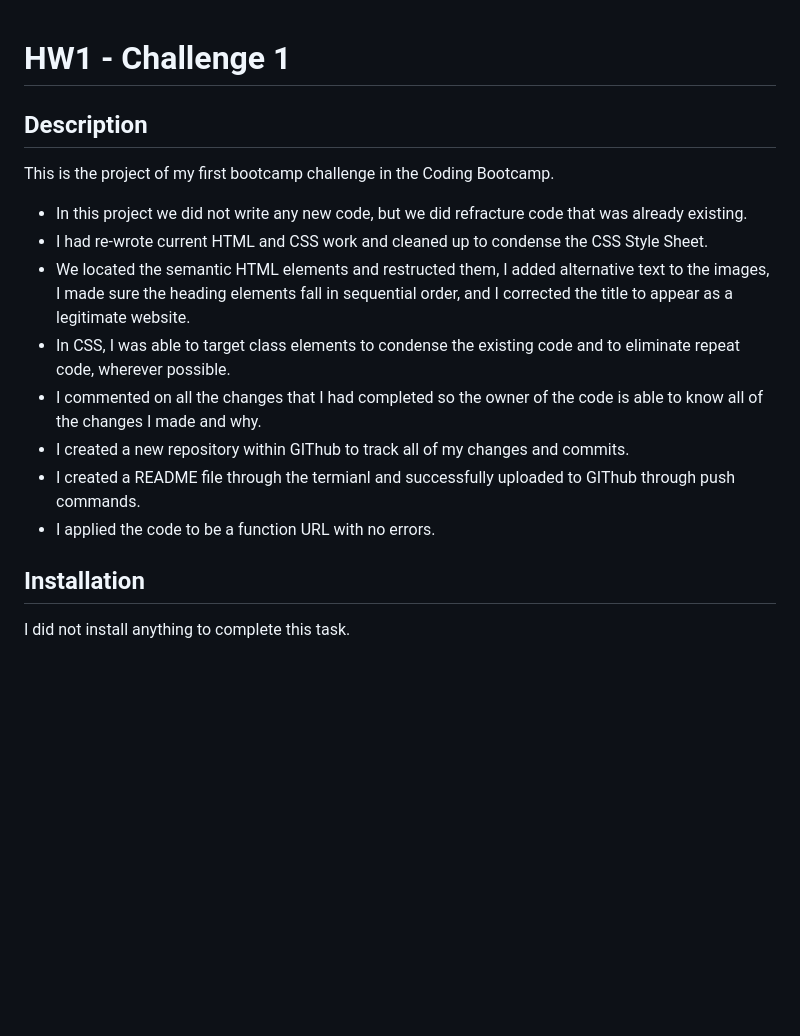
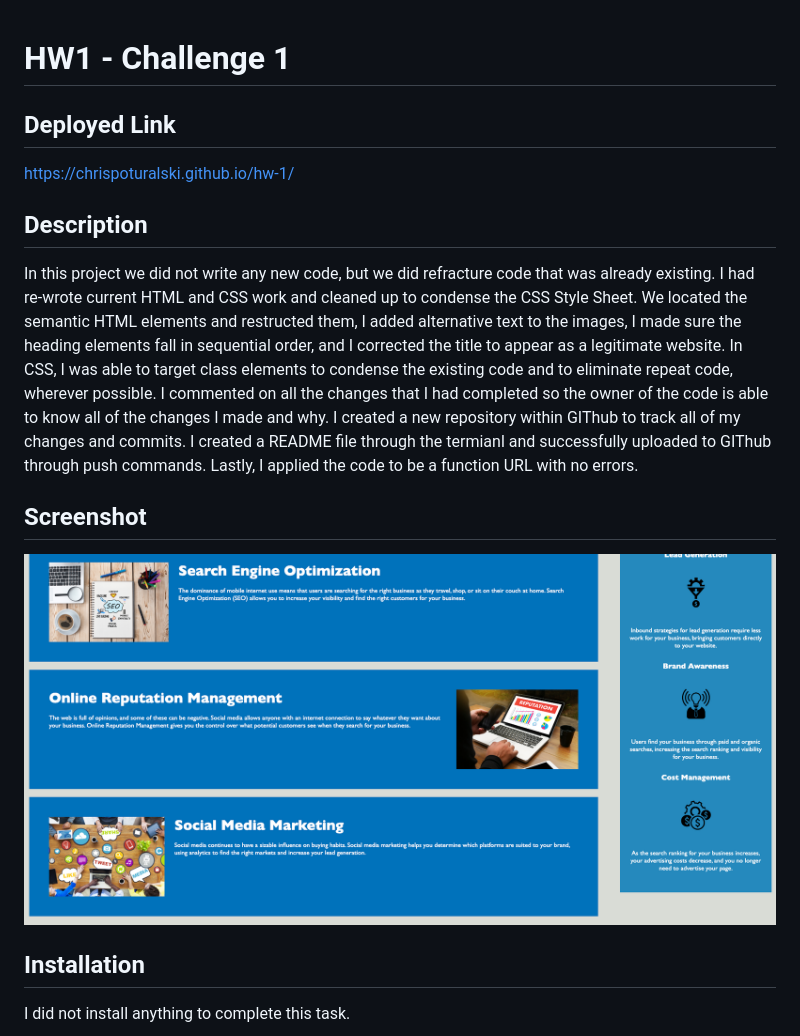
Before and after one commit to chrispoturalski/hw-1, a Markdown page: README.md, the part around the change. GitHub-like rendering; pictures changed too: assets/images/Screen Shot 2023-02-16 at 7.30.14 PM.png (added); blank space fills up the shorter version.

```diff
--- a/README.md
+++ b/README.md
@@ -1,17 +1,19 @@
 # HW1 - Challenge 1
+
+## Deployed Link
+
+https://chrispoturalski.github.io/hw-1/
 
 ## Description
 
-This is the project of my first bootcamp challenge in the Coding Bootcamp.
+In this project we did not write any new code, but we did refracture code that was already existing. I had re-wrote current HTML and CSS work and cleaned up to condense the CSS Style Sheet.
+We located the semantic HTML elements and restructed them, I added alternative text to the images, I made sure the heading elements fall in sequential order, and I corrected the title to appear as a legitimate website. In CSS, I was able to target class elements to condense the existing code and to eliminate repeat code, wherever possible. I commented on all the changes that I had completed so the owner of the code is able to know all of the changes I made and why.
+I created a new repository within GIThub to track all of my changes and commits. I created a README file through the termianl and successfully uploaded to GIThub through push commands.
+Lastly, I applied the code to be a function URL with no errors.
 
-- In this project we did not write any new code, but we did refracture code that was already existing.
-- I had re-wrote current HTML and CSS work and cleaned up to condense the CSS Style Sheet.
-- We located the semantic HTML elements and restructed them, I added alternative text to the images, I made sure the heading elements fall in sequential order, and I corrected the title to appear as a legitimate website.
-- In CSS, I was able to target class elements to condense the existing code and to eliminate repeat code, wherever possible.
-- I commented on all the changes that I had completed so the owner of the code is able to know all of the changes I made and why.
-- I created a new repository within GIThub to track all of my changes and commits.
-- I created a README file through the termianl and successfully uploaded to GIThub through push commands.
-- I applied the code to be a function URL with no errors.
+## Screenshot
+
+![portfolio](./assets/images/Screen%20Shot%202023-02-16%20at%207.30.14%20PM.png)
 
 ## Installation
 
```
Also changed, not shown: 2 other files.
